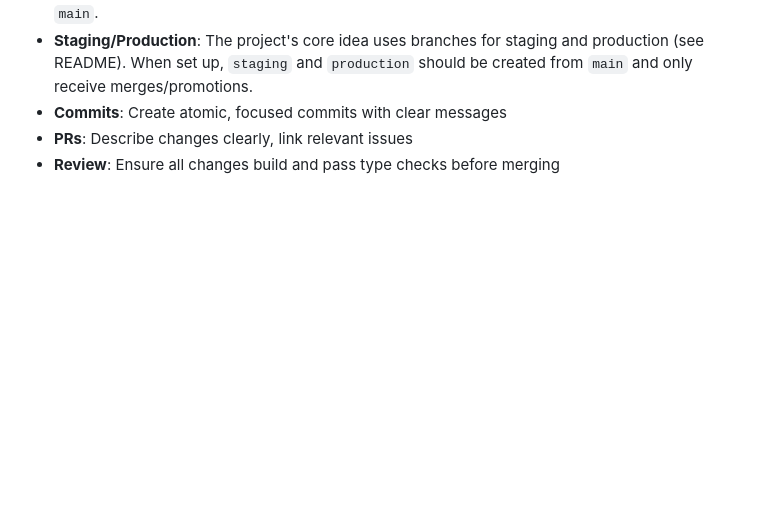
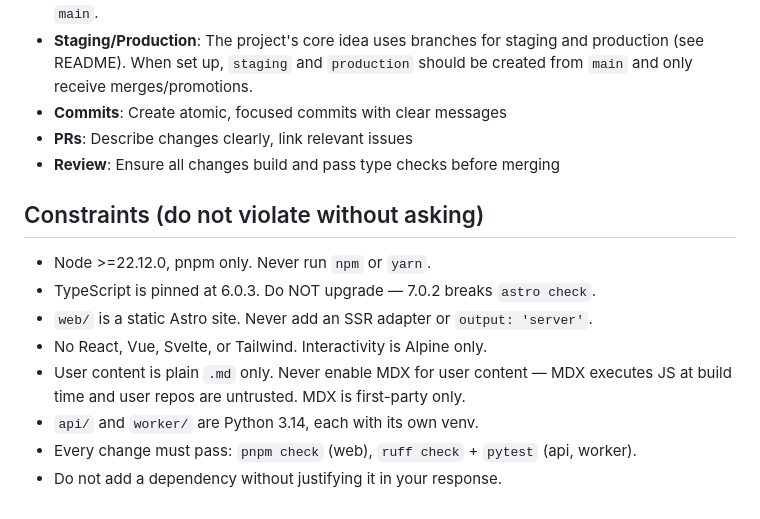
Before and after one commit to BOLD-ENGINEERING/open.content.blogs, a Markdown page: AGENTS.md, the part around the change. Drawn GitHub-style; blank space fills up the shorter version.

Commit message:
feat: add constraints and guidelines for project dependencies and user content

```diff
--- a/AGENTS.md
+++ b/AGENTS.md
@@ -132,3 +132,15 @@ Run Astro commands from `web/`. Relative paths below resolve from `web/`; absolu
 - **Commits**: Create atomic, focused commits with clear messages
 - **PRs**: Describe changes clearly, link relevant issues
 - **Review**: Ensure all changes build and pass type checks before merging
+
+## Constraints (do not violate without asking)
+
+- Node >=22.12.0, pnpm only. Never run `npm` or `yarn`.
+- TypeScript is pinned at 6.0.3. Do NOT upgrade — 7.0.2 breaks `astro check`.
+- `web/` is a static Astro site. Never add an SSR adapter or `output: 'server'`.
+- No React, Vue, Svelte, or Tailwind. Interactivity is Alpine only.
+- User content is plain `.md` only. Never enable MDX for user content — MDX
+  executes JS at build time and user repos are untrusted. MDX is first-party only.
+- `api/` and `worker/` are Python 3.14, each with its own venv.
+- Every change must pass: `pnpm check` (web), `ruff check` + `pytest` (api, worker).
+- Do not add a dependency without justifying it in your response.
```
